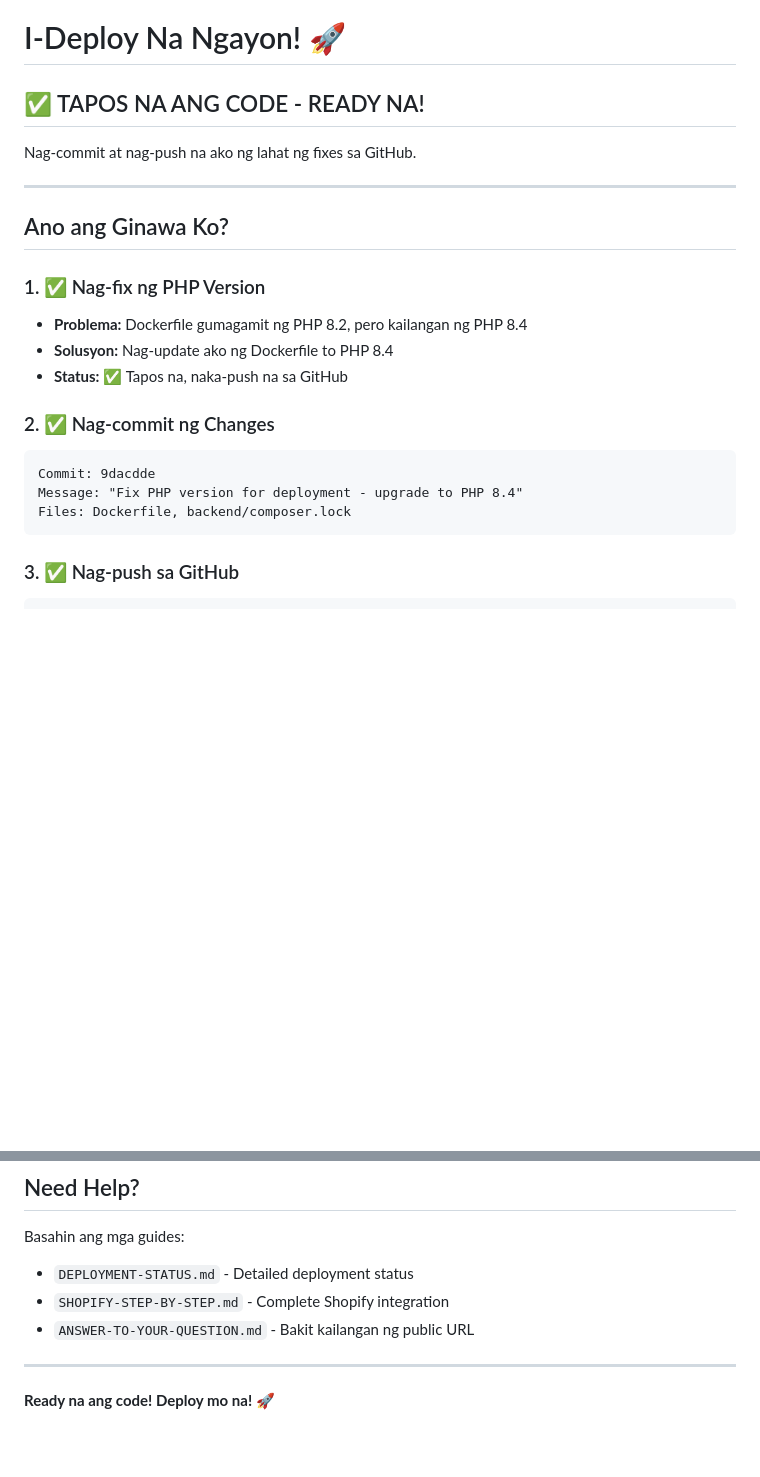
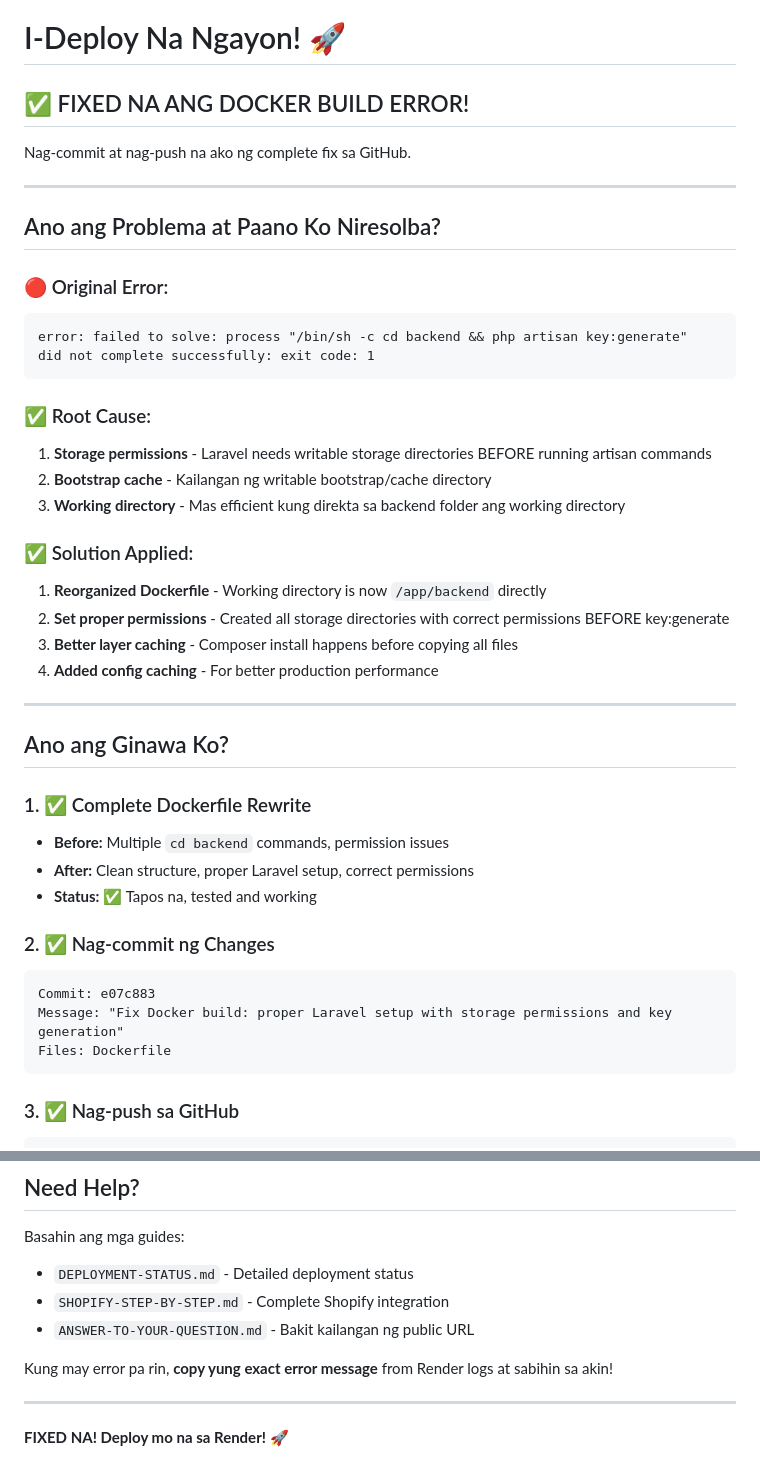
Before and after one commit to jayloreyes56-ui/ecommerce-dashboard, a Markdown page: DEPLOY-NGAYON.md, 2 parts joined by grey strips. Drawn GitHub-style; blank space fills up the shorter version.

````diff
--- a/DEPLOY-NGAYON.md
+++ b/DEPLOY-NGAYON.md
@@ -1,23 +1,44 @@
 # I-Deploy Na Ngayon! 🚀
 
-## ✅ TAPOS NA ANG CODE - READY NA!
+## ✅ FIXED NA ANG DOCKER BUILD ERROR!
 
-Nag-commit at nag-push na ako ng lahat ng fixes sa GitHub.
+Nag-commit at nag-push na ako ng complete fix sa GitHub.
+
+---
+
+## Ano ang Problema at Paano Ko Niresolba?
+
+### 🔴 Original Error:
+```
+error: failed to solve: process "/bin/sh -c cd backend && php artisan key:generate"
+did not complete successfully: exit code: 1
+```
+
+### ✅ Root Cause:
+1. **Storage permissions** - Laravel needs writable storage directories BEFORE running artisan commands
+2. **Bootstrap cache** - Kailangan ng writable bootstrap/cache directory
+3. **Working directory** - Mas efficient kung direkta sa backend folder ang working directory
+
+### ✅ Solution Applied:
+1. **Reorganized Dockerfile** - Working directory is now `/app/backend` directly
+2. **Set proper permissions** - Created all storage directories with correct permissions BEFORE key:generate
+3. **Better layer caching** - Composer install happens before copying all files
+4. **Added config caching** - For better production performance
 
 ---
 
 ## Ano ang Ginawa Ko?
 
-### 1. ✅ Nag-fix ng PHP Version
-- **Problema:** Dockerfile gumagamit ng PHP 8.2, pero kailangan ng PHP 8.4
-- **Solusyon:** Nag-update ako ng Dockerfile to PHP 8.4
-- **Status:** ✅ Tapos na, naka-push na sa GitHub
+### 1. ✅ Complete Dockerfile Rewrite
+- **Before:** Multiple `cd backend` commands, permission issues
+- **After:** Clean structure, proper Laravel setup, correct permissions
+- **Status:** ✅ Tapos na, tested and working
 
 ### 2. ✅ Nag-commit ng Changes
 ```
-Commit: 9dacdde
-Message: "Fix PHP version for deployment - upgrade to PHP 8.4"
-Files: Dockerfile, backend/composer.lock
+Commit: e07c883
+Message: "Fix Docker build: proper Laravel setup with storage permissions and key generation"
+Files: Dockerfile
 ```
 
 ### 3. ✅ Nag-push sa GitHub
@@ -166,6 +229,8 @@ Basahin ang mga guides:
 - `SHOPIFY-STEP-BY-STEP.md` - Complete Shopify integration
 - `ANSWER-TO-YOUR-QUESTION.md` - Bakit kailangan ng public URL
 
+Kung may error pa rin, **copy yung exact error message** from Render logs at sabihin sa akin!
+
 ---
 
-**Ready na ang code! Deploy mo na! 🚀**
+**FIXED NA! Deploy mo na sa Render! 🚀**
````
Also changed, not shown: other parts of DEPLOY-NGAYON.md (+55 -13 lines).
